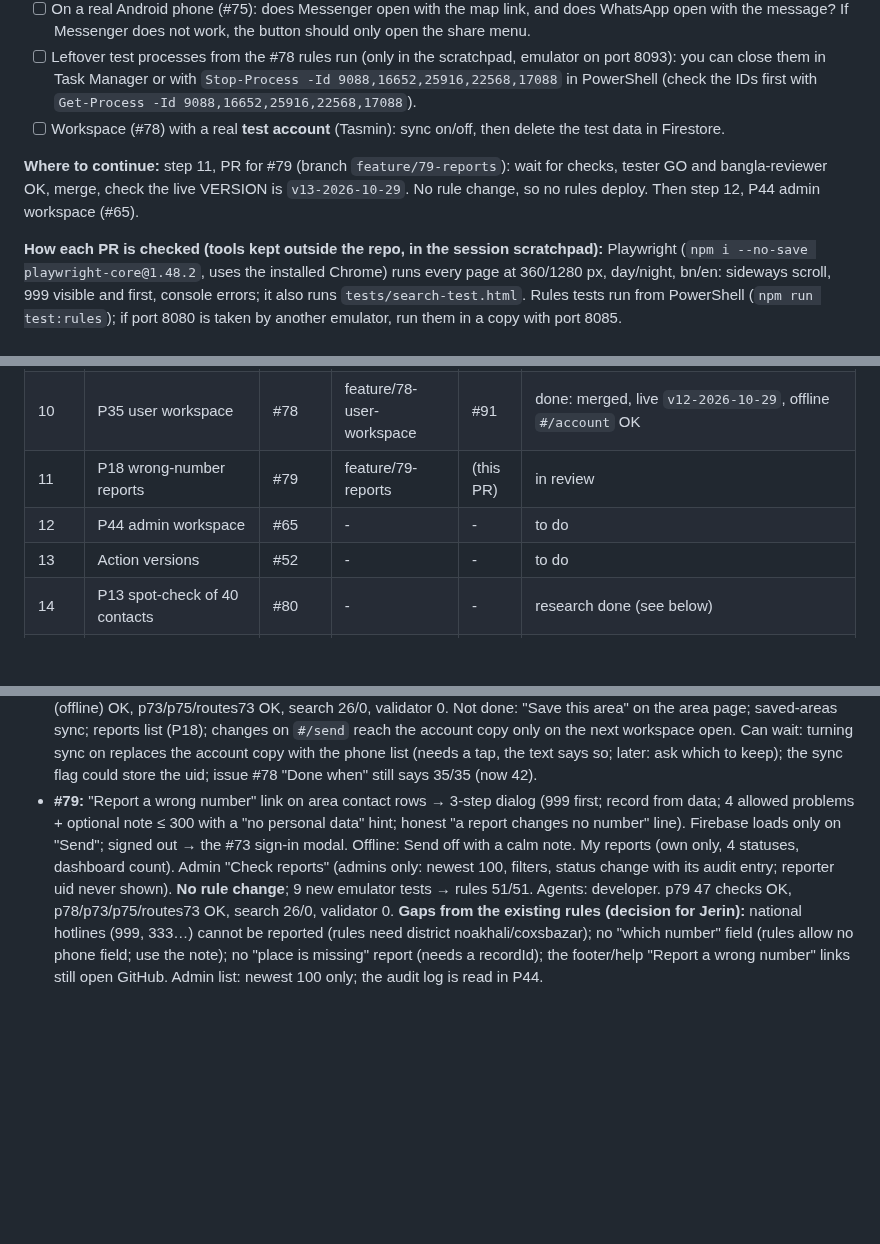
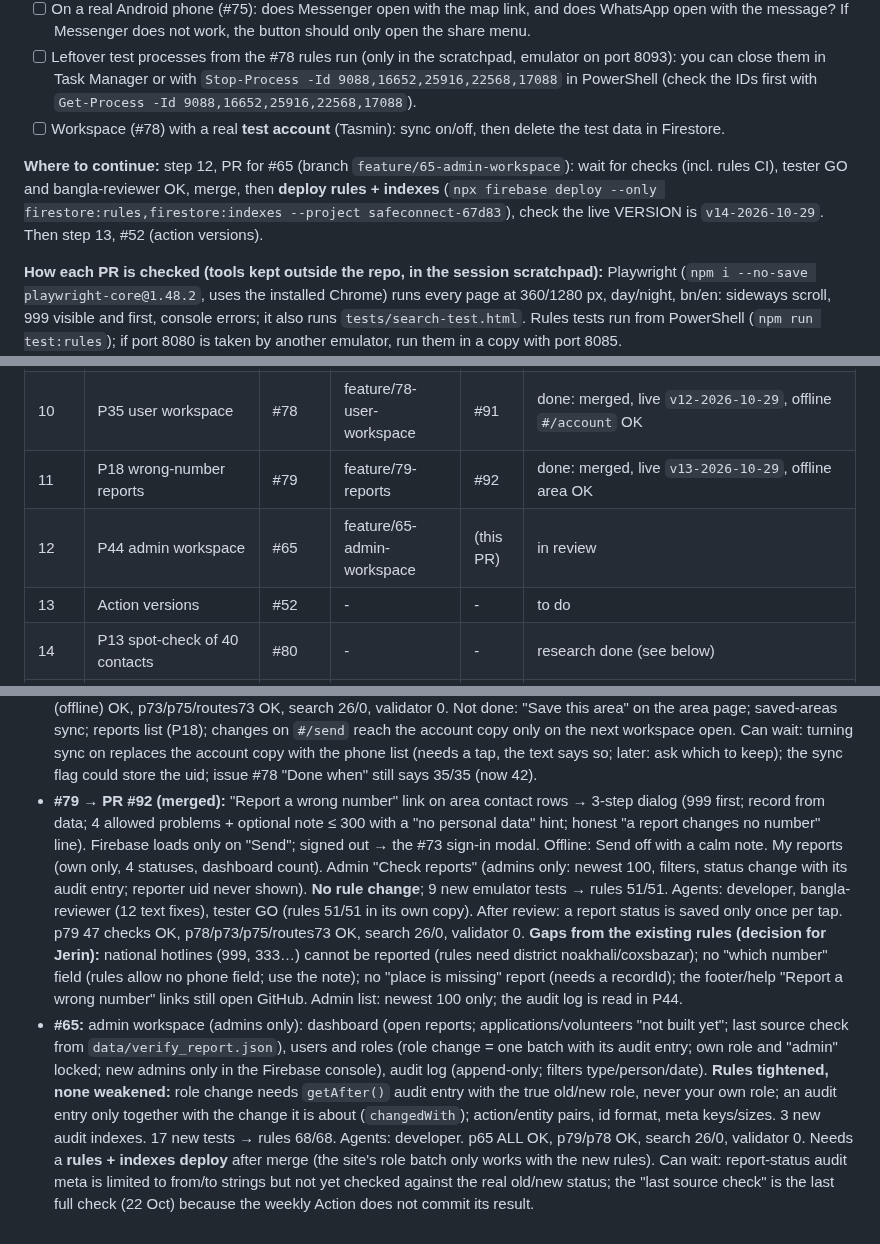
Before and after one commit to Jerin101/safe-connect, a Markdown page: docs/AUTOPILOT_LOG.md, 3 parts joined by grey strips. Rendered like a GitHub page; blank space fills up the shorter version.

Commit message:
Update autopilot log (#65)

```diff
--- a/docs/AUTOPILOT_LOG.md
+++ b/docs/AUTOPILOT_LOG.md
@@ -13,7 +13,7 @@
 - [ ] Leftover test processes from the #78 rules run (only in the scratchpad, emulator on port 8093): you can close them in Task Manager or with `Stop-Process -Id 9088,16652,25916,22568,17088` in PowerShell (check the IDs first with `Get-Process -Id 9088,16652,25916,22568,17088`).
 - [ ] Workspace (#78) with a real **test account** (Tasmin): sync on/off, then delete the test data in Firestore.
 
-**Where to continue:** step 11, PR for #79 (branch `feature/79-reports`): wait for checks, tester GO and bangla-reviewer OK, merge, check the live VERSION is `v13-2026-10-29`. No rule change, so no rules deploy. Then step 12, P44 admin workspace (#65).
+**Where to continue:** step 12, PR for #65 (branch `feature/65-admin-workspace`): wait for checks (incl. rules CI), tester GO and bangla-reviewer OK, merge, then **deploy rules + indexes** (`npx firebase deploy --only firestore:rules,firestore:indexes --project safeconnect-67d83`), check the live VERSION is `v14-2026-10-29`. Then step 13, #52 (action versions).
 
 **How each PR is checked (tools kept outside the repo, in the session scratchpad):** Playwright (`npm i --no-save playwright-core@1.48.2`, uses the installed Chrome) runs every page at 360/1280 px, day/night, bn/en: sideways scroll, 999 visible and first, console errors; it also runs `tests/search-test.html`. Rules tests run from PowerShell (`npm run test:rules`); if port 8080 is taken by another emulator, run them in a copy with port 8085.
 
@@ -29,8 +29,8 @@
 | 8 | Password-reset page (code only) | #74 | feature/74-reset-page | #89 | done: merged, live `v10-2026-10-29`, reset.html offline OK |
 | 9 | Share buttons | #75 | feature/75-share | #90 | done: merged, live `v11-2026-10-29`, offline `#/send` OK |
 | 10 | P35 user workspace | #78 | feature/78-user-workspace | #91 | done: merged, live `v12-2026-10-29`, offline `#/account` OK |
-| 11 | P18 wrong-number reports | #79 | feature/79-reports | (this PR) | in review |
-| 12 | P44 admin workspace | #65 | - | - | to do |
+| 11 | P18 wrong-number reports | #79 | feature/79-reports | #92 | done: merged, live `v13-2026-10-29`, offline area OK |
+| 12 | P44 admin workspace | #65 | feature/65-admin-workspace | (this PR) | in review |
 | 13 | Action versions | #52 | - | - | to do |
 | 14 | P13 spot-check of 40 contacts | #80 | - | - | research done (see below) |
 | 15 | Inani Coast Guard number | #49 | - | - | research done (see below) |
@@ -57,5 +57,7 @@ Reminder: volunteer and report tests use a test account and a fake code, and the
 - **#75 → PR #90 (merged):** per saved person in the SOS view: SMS (main, works offline), Call, WhatsApp (`whatsapp://send`, "did not open" note + copy after 1.5 s), Messenger on phones only (map link only, falls back to the share menu), "Other app" (share menu or copy). Offline: WhatsApp/Messenger disabled with "needs internet". No network request on tap, nothing counted. Agents: developer, bangla-reviewer (3 fixes applied: SMS offered first), tester GO. After review: saved numbers are cleaned before use in links (an old "+88…" entry gave a broken WhatsApp link). p75 86 checks OK, page check OK, p73/routes73 OK, search 26/0, validator 0, rules 35/35 (the developer ran them against the emulator already on port 8080, java PID 20600 started 09:13; it may be Jerin's own emulator, and the test clears its data).
 - **#78 → PR #91 (merged):** workspace on `#/account` when signed in: dashboard, my people (local `sc-family`, works offline; **sync off by default**; on = copy only `{name, relation, phone}` to `family/{uid}/people`; off = delete the copy), saved areas (`sc-places`, max 5, local), reports (empty text for now), settings (language, colours, sync), sign out (choice to also remove local data; sync flag always cleared). Firebase still only after a tap. **No rule change** (the existing family rule fits); 7 new emulator tests → rules 42/42. Agents: developer, bangla-reviewer (9 text fixes: the sync text now says names, relations and numbers are copied, saved areas are not), tester **NO-GO** (a signed-in account with its own copy could upload another person's numbers left on the phone) → fixed (upload only while the copy is on for this phone; new test 4b fails on the old code, passes on the new) → GO. Rules 42/42, CI rules check passed. p78 ALL OK, sw78 (offline) OK, p73/p75/routes73 OK, search 26/0, validator 0. Not done: "Save this area" on the area page; saved-areas sync; reports list (P18); changes on `#/send` reach the account copy only on the next workspace open.
   Can wait: turning sync on replaces the account copy with the phone list (needs a tap, the text says so; later: ask which to keep); the sync flag could store the uid; issue #78 "Done when" still says 35/35 (now 42).
-- **#79:** "Report a wrong number" link on area contact rows → 3-step dialog (999 first; record from data; 4 allowed problems + optional note ≤ 300 with a "no personal data" hint; honest "a report changes no number" line). Firebase loads only on "Send"; signed out → the #73 sign-in modal. Offline: Send off with a calm note. My reports (own only, 4 statuses, dashboard count). Admin "Check reports" (admins only: newest 100, filters, status change with its audit entry; reporter uid never shown). **No rule change**; 9 new emulator tests → rules 51/51. Agents: developer. p79 47 checks OK, p78/p73/p75/routes73 OK, search 26/0, validator 0.
+- **#79 → PR #92 (merged):** "Report a wrong number" link on area contact rows → 3-step dialog (999 first; record from data; 4 allowed problems + optional note ≤ 300 with a "no personal data" hint; honest "a report changes no number" line). Firebase loads only on "Send"; signed out → the #73 sign-in modal. Offline: Send off with a calm note. My reports (own only, 4 statuses, dashboard count). Admin "Check reports" (admins only: newest 100, filters, status change with its audit entry; reporter uid never shown). **No rule change**; 9 new emulator tests → rules 51/51. Agents: developer, bangla-reviewer (12 text fixes), tester GO (rules 51/51 in its own copy). After review: a report status is saved only once per tap. p79 47 checks OK, p78/p73/p75/routes73 OK, search 26/0, validator 0.
   **Gaps from the existing rules (decision for Jerin):** national hotlines (999, 333…) cannot be reported (rules need district noakhali/coxsbazar); no "which number" field (rules allow no phone field; use the note); no "place is missing" report (needs a recordId); the footer/help "Report a wrong number" links still open GitHub. Admin list: newest 100 only; the audit log is read in P44.
+- **#65:** admin workspace (admins only): dashboard (open reports; applications/volunteers "not built yet"; last source check from `data/verify_report.json`), users and roles (role change = one batch with its audit entry; own role and "admin" locked; new admins only in the Firebase console), audit log (append-only; filters type/person/date). **Rules tightened, none weakened:** role change needs `getAfter()` audit entry with the true old/new role, never your own role; an audit entry only together with the change it is about (`changedWith`); action/entity pairs, id format, meta keys/sizes. 3 new audit indexes. 17 new tests → rules 68/68. Agents: developer. p65 ALL OK, p79/p78 OK, search 26/0, validator 0. Needs a **rules + indexes deploy** after merge (the site's role batch only works with the new rules).
+  Can wait: report-status audit meta is limited to from/to strings but not yet checked against the real old/new status; the "last source check" is the last full check (22 Oct) because the weekly Action does not commit its result.
```
